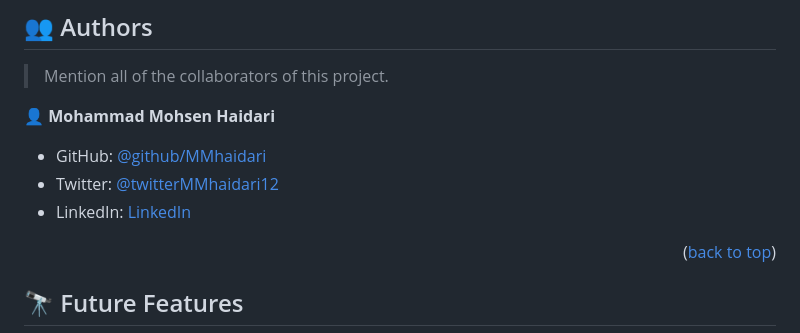
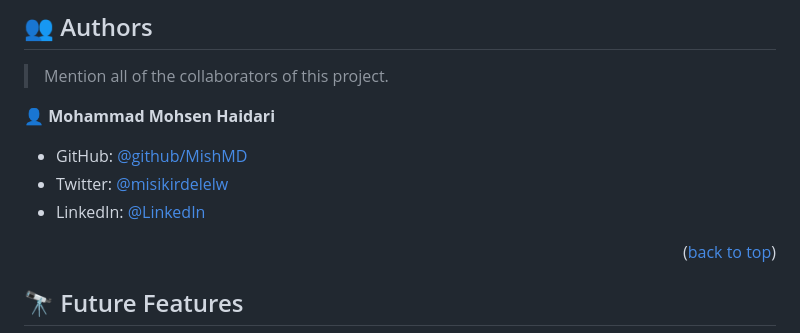
Before and after one commit to misikirdelelew/myportfolio.io, a Markdown page: README.md, the part around the change printed below. GitHub-like rendering.

```diff
--- a/README.md
+++ b/README.md
@@ -84,9 +85,9 @@ Clone this repository to your desired folder:
 
 👤 **Mohammad Mohsen Haidari**
 
-- GitHub: [@github/MMhaidari](https://github.com/MishMD)
-- Twitter: [@twitterMMhaidari12](https://twitter.com/misikir.delelew)
-- LinkedIn: [LinkedIn](https://www.linkedin.com/in/misikir-delelew-114a5946)
+- GitHub: [@github/MishMD](https://github.com/MishMD)
+- Twitter: [@misikirdelelw](https://twitter.com/misikir.delelew)
+- LinkedIn: [@LinkedIn](https://www.linkedin.com/in/misikir-delelew-114a5946)
 
 <p align="right">(<a href="#readme-top">back to top</a>)</p>
 
```
Also changed, not shown: other parts of README.md (+2 -1 lines).
